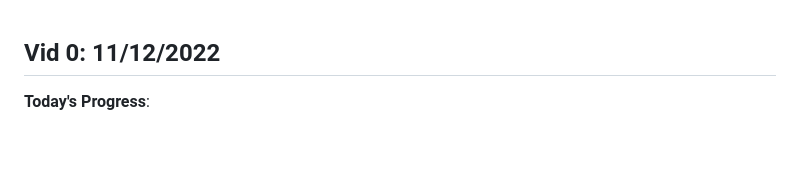
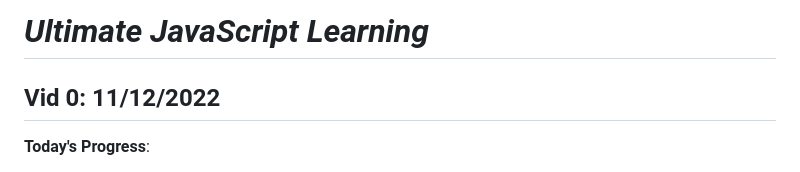
Before and after one commit to ashwinam/Ultimate-Js-Learning, a Markdown page: README.md, the part around the change. Drawn GitHub-style; blank space fills up the shorter version.

Commit message:
Adding heading to the readme

```diff
--- a/README.md
+++ b/README.md
@@ -1,3 +1,5 @@
+# _Ultimate JavaScript Learning_
+
 ## Vid 0: 11/12/2022
 
 **Today's Progress**:
```
